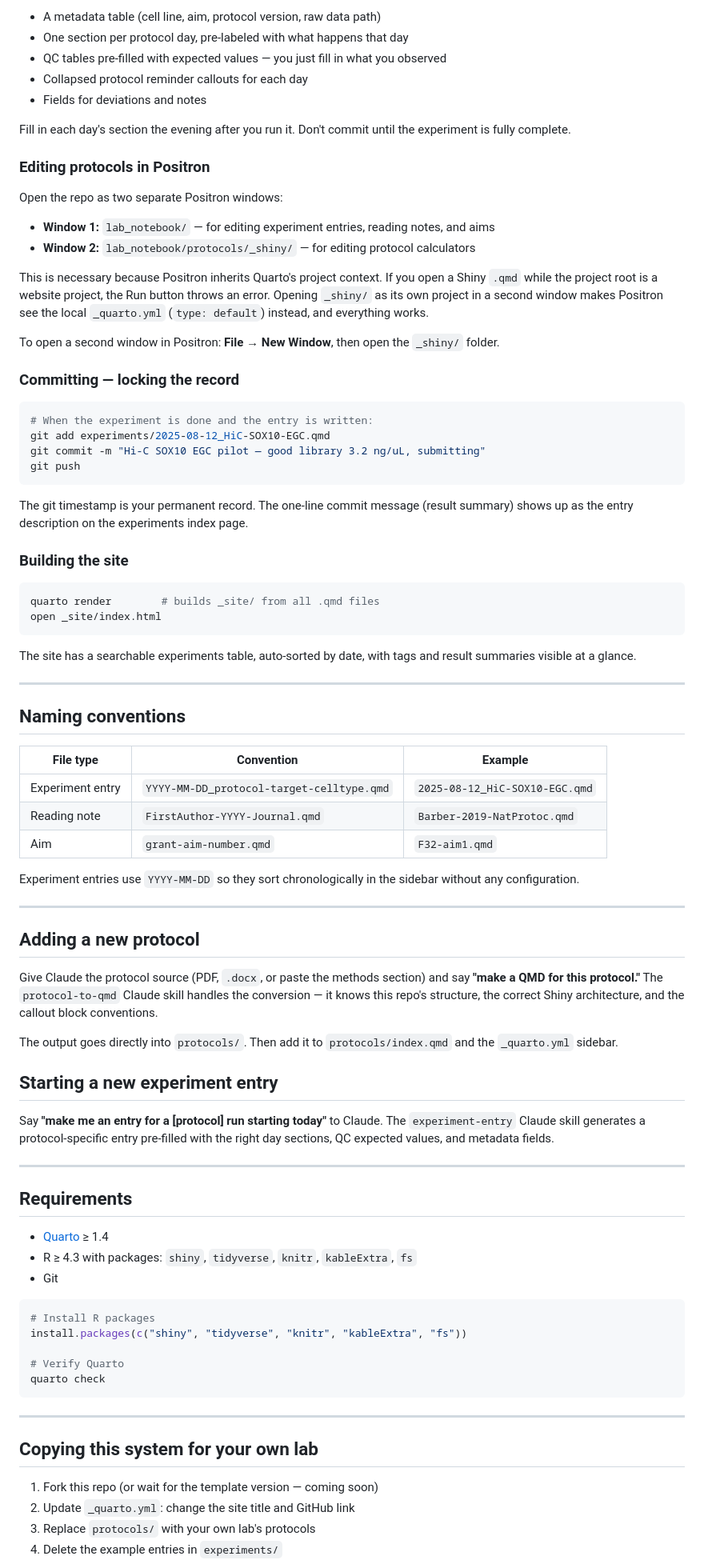
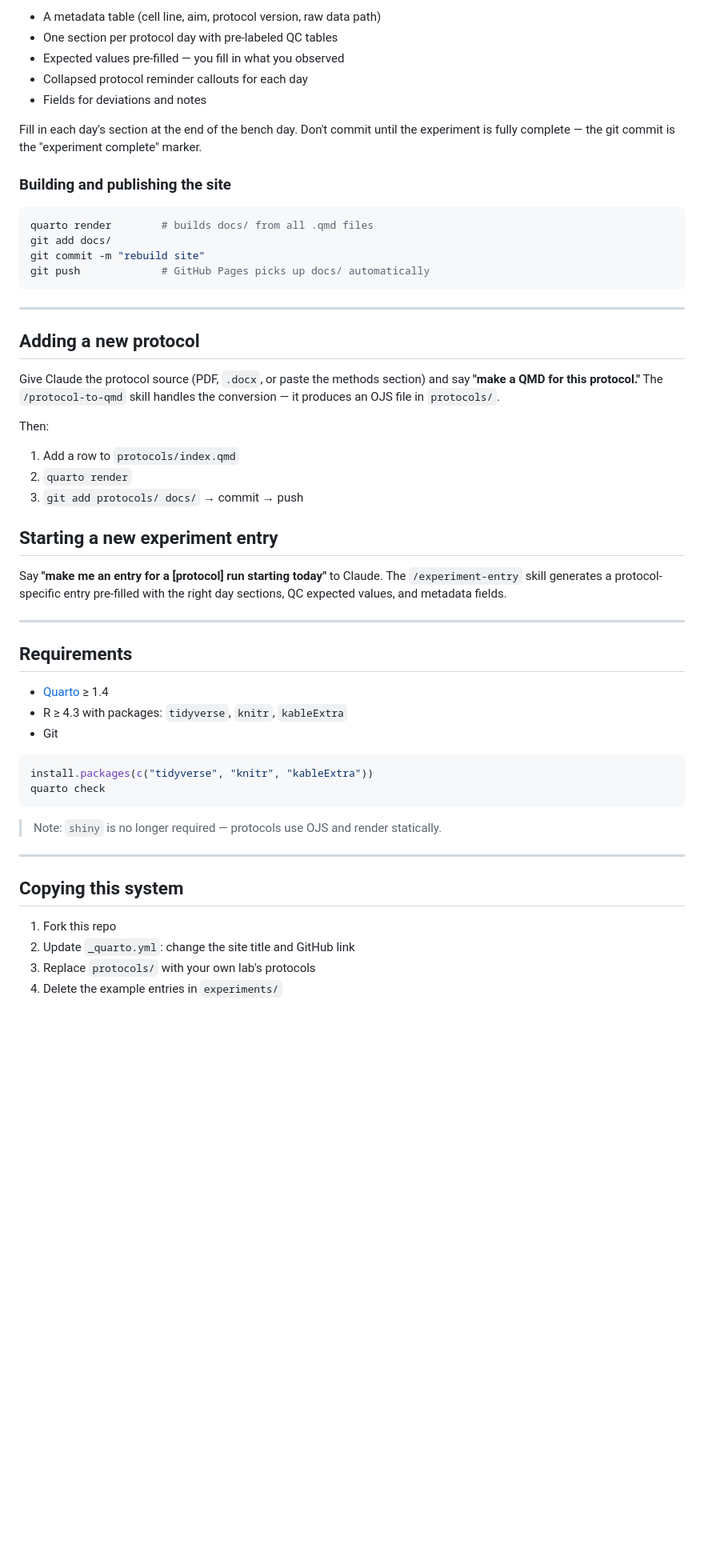
Before and after one commit to jpflores-13/lab_notebook, a Markdown page: README.md, the part around one of its changes. Shown at 80% size. GitHub-like rendering; blank space fills up the shorter version.

````diff
--- a/README.md
+++ b/README.md
@@ -96,77 +77,38 @@ Open it in Positron or RStudio. It already has:
 - A metadata table (cell line, aim, protocol version, raw data path)
-- One section per protocol day, pre-labeled with what happens that day
-- QC tables pre-filled with expected values — you just fill in what you observed
+- One section per protocol day with pre-labeled QC tables
+- Expected values pre-filled — you fill in what you observed
 - Collapsed protocol reminder callouts for each day
 - Fields for deviations and notes
 
-Fill in each day's section the evening after you run it. Don't commit until
-the experiment is fully complete.
+Fill in each day's section at the end of the bench day. Don't commit until the
+experiment is fully complete — the git commit is the "experiment complete" marker.
 
-### Editing protocols in Positron
-
-Open the repo as two separate Positron windows:
-
-- **Window 1:** `lab_notebook/` — for editing experiment entries, reading notes, and aims
-- **Window 2:** `lab_notebook/protocols/_shiny/` — for editing protocol calculators
-
-This is necessary because Positron inherits Quarto's project context. If you open a
-Shiny `.qmd` while the project root is a website project, the Run button throws an
-error. Opening `_shiny/` as its own project in a second window makes Positron see
-the local `_quarto.yml` (`type: default`) instead, and everything works.
-
-To open a second window in Positron: **File → New Window**, then open the `_shiny/` folder.
-
-### Committing — locking the record
+### Building and publishing the site
 
 ```bash
-# When the experiment is done and the entry is written:
-git add experiments/2025-08-12_HiC-SOX10-EGC.qmd
-git commit -m "Hi-C SOX10 EGC pilot — good library 3.2 ng/uL, submitting"
-git push
+quarto render        # builds docs/ from all .qmd files
+git add docs/
+git commit -m "rebuild site"
+git push             # GitHub Pages picks up docs/ automatically
 ```
-
-The git timestamp is your permanent record. The one-line commit message
-(result summary) shows up as the entry description on the experiments index page.
-
-### Building the site
-
-```bash
-quarto render        # builds _site/ from all .qmd files
-open _site/index.html
-```
-
-The site has a searchable experiments table, auto-sorted by date, with tags
-and result summaries visible at a glance.
-
----
-
-## Naming conventions
-
-| File type | Convention | Example |
-|-----------|-----------|---------|
-| Experiment entry | `YYYY-MM-DD_protocol-target-celltype.qmd` | `2025-08-12_HiC-SOX10-EGC.qmd` |
-| Reading note | `FirstAuthor-YYYY-Journal.qmd` | `Barber-2019-NatProtoc.qmd` |
-| Aim | `grant-aim-number.qmd` | `F32-aim1.qmd` |
-
-Experiment entries use `YYYY-MM-DD` so they sort chronologically in the sidebar
-without any configuration.
 
 ---
 
 ## Adding a new protocol
 
 Give Claude the protocol source (PDF, `.docx`, or paste the methods section) and say
-**"make a QMD for this protocol."** The `protocol-to-qmd` Claude skill handles the
-conversion — it knows this repo's structure, the correct Shiny architecture, and the
-callout block conventions.
+**"make a QMD for this protocol."** The `/protocol-to-qmd` skill handles the
+conversion — it produces an OJS file in `protocols/`.
 
-The output goes directly into `protocols/`. Then add it to `protocols/index.qmd`
-and the `_quarto.yml` sidebar.
+Then:
+1. Add a row to `protocols/index.qmd`
+2. `quarto render`
+3. `git add protocols/ docs/` → commit → push
 
 ## Starting a new experiment entry
 
 Say **"make me an entry for a [protocol] run starting today"** to Claude.
-The `experiment-entry` Claude skill generates a protocol-specific entry pre-filled
+The `/experiment-entry` skill generates a protocol-specific entry pre-filled
 with the right day sections, QC expected values, and metadata fields.
 
 ---
@@ -174,22 +116,21 @@ with the right day sections, QC expected values, and metadata fields.
 ## Requirements
 
 - [Quarto](https://quarto.org/) ≥ 1.4
-- R ≥ 4.3 with packages: `shiny`, `tidyverse`, `knitr`, `kableExtra`, `fs`
+- R ≥ 4.3 with packages: `tidyverse`, `knitr`, `kableExtra`
 - Git
 
 ```bash
-# Install R packages
-install.packages(c("shiny", "tidyverse", "knitr", "kableExtra", "fs"))
-
-# Verify Quarto
+install.packages(c("tidyverse", "knitr", "kableExtra"))
 quarto check
 ```
 
+> Note: `shiny` is no longer required — protocols use OJS and render statically.
+
 ---
 
-## Copying this system for your own lab
+## Copying this system
 
-1. Fork this repo (or wait for the template version — coming soon)
+1. Fork this repo
 2. Update `_quarto.yml`: change the site title and GitHub link
 3. Replace `protocols/` with your own lab's protocols
 4. Delete the example entries in `experiments/`
````
Also changed, not shown: other parts of README.md (+32 -57 lines).
